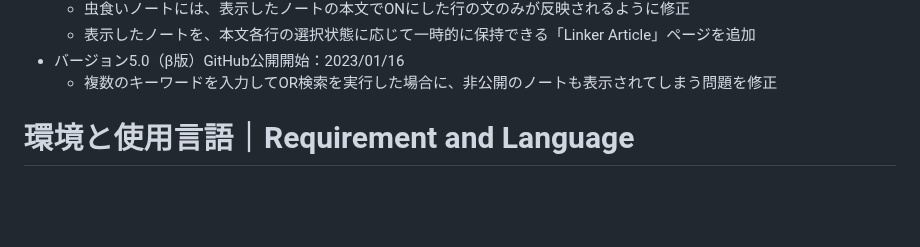
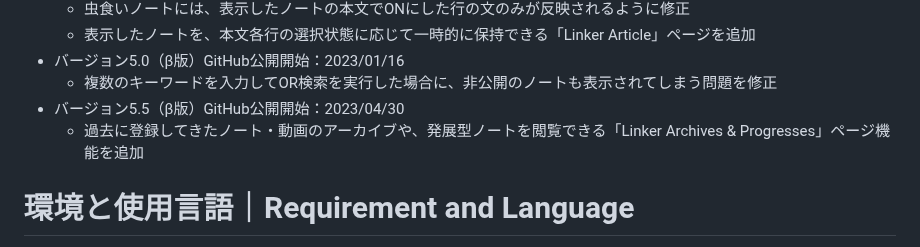
Before and after one commit to Kampanman/Linker, a Markdown page: README.md, the part around the change. Rendered like a GitHub page; blank space fills up the shorter version.

Commit message:
Added description for READ ME
Added description of new features to READ ME.

```diff
--- a/README.md
+++ b/README.md
@@ -60,6 +60,8 @@ https://secure.sakura.ad.jp/rs/cp/
   - 表示したノートを、本文各行の選択状態に応じて一時的に保持できる「Linker Article」ページを追加
 - バージョン5.0（β版）GitHub公開開始：2023/01/16
   - 複数のキーワードを入力してOR検索を実行した場合に、非公開のノートも表示されてしまう問題を修正
+- バージョン5.5（β版）GitHub公開開始：2023/04/30
+  - 過去に登録してきたノート・動画のアーカイブや、発展型ノートを閲覧できる「Linker Archives & Progresses」ページ機能を追加
 
 # 環境と使用言語｜Requirement and Language
 - フロントフレームワーク：Vue.js 2.x, Vuetify 2.x, JQuery 3.3.1
```
